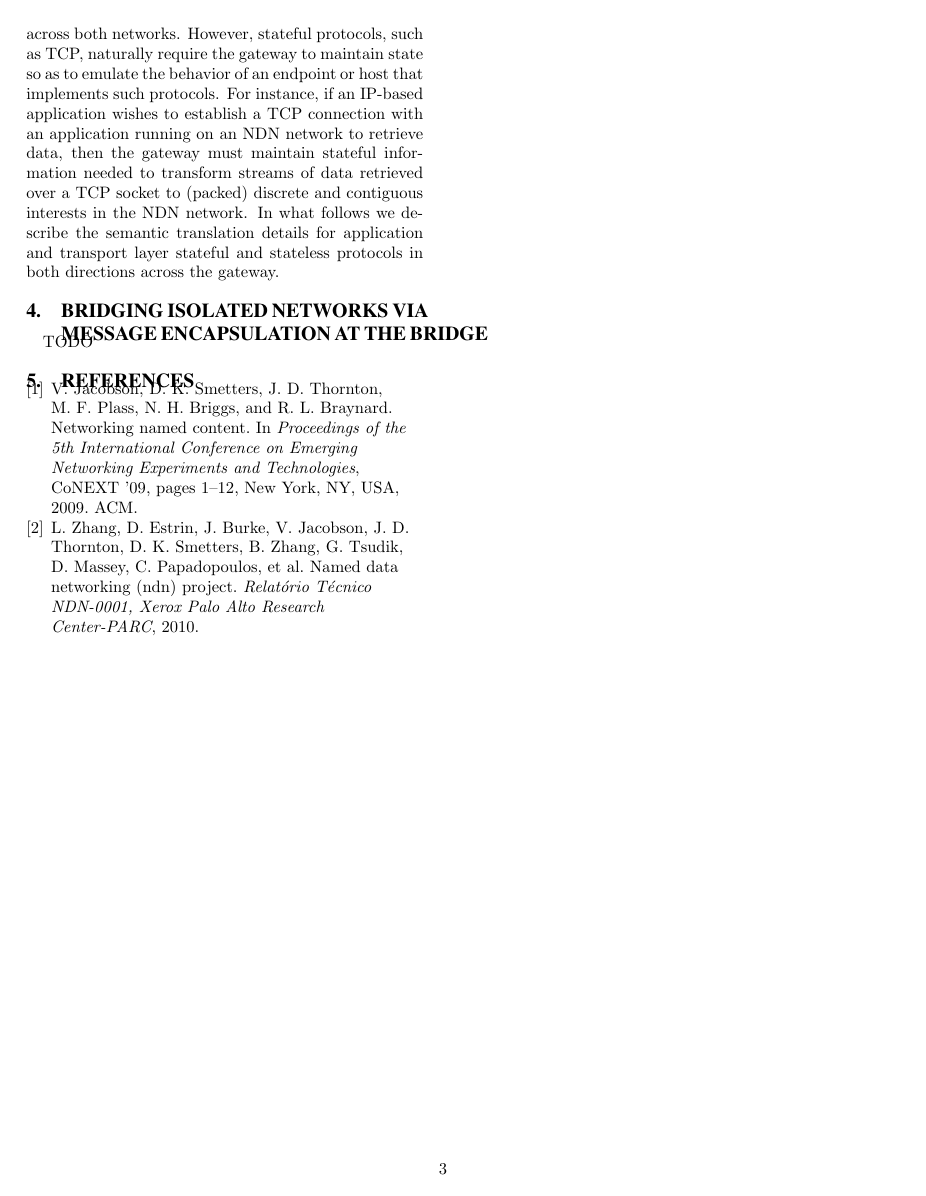
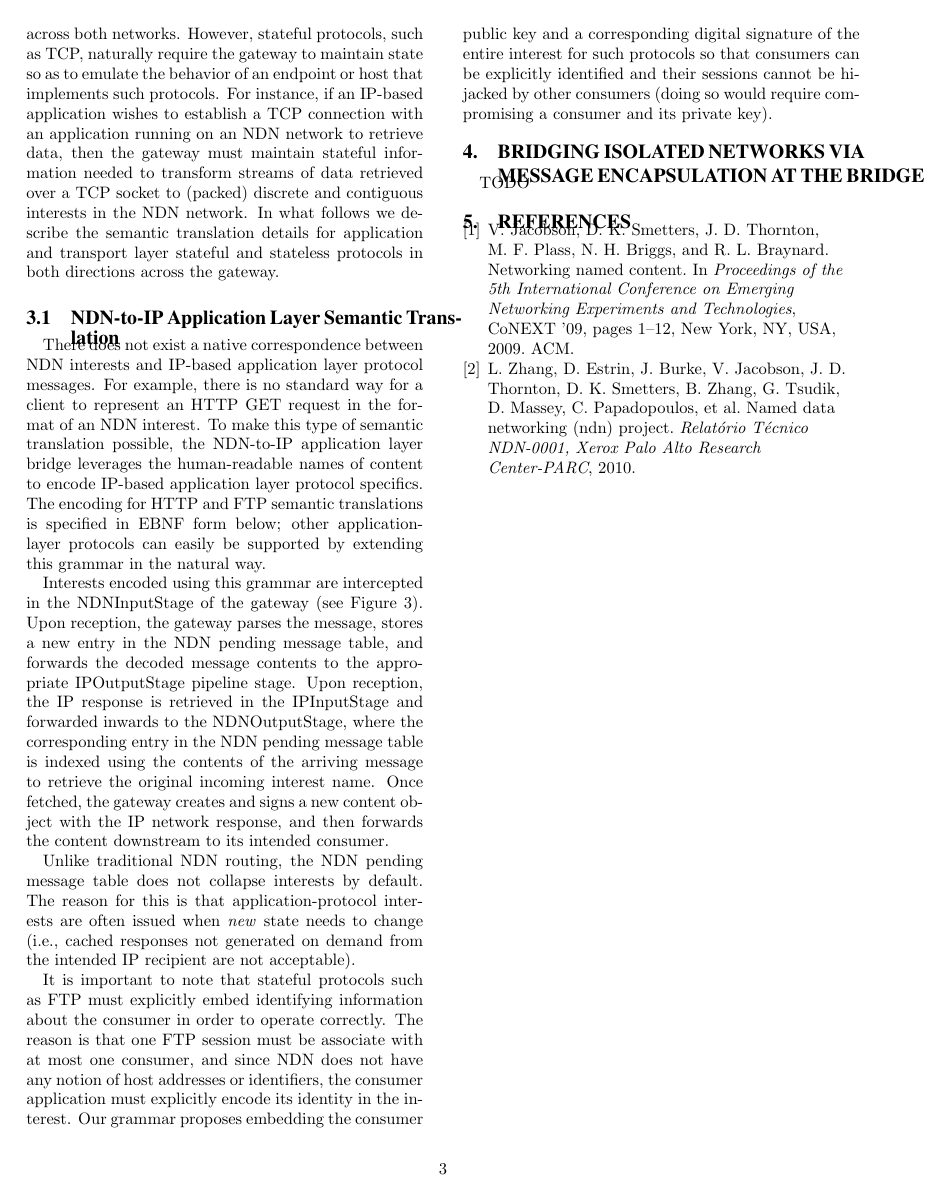
Before and after one commit to chris-wood/CCNSink, a LaTeX document (doc/icn2014/icn2014.tex, which reads doc/icn2014/03-design.tex, doc/icn2014/bnf.tex): page 3 of 3 before the commit and page 3 of 4 after it. Compiled offline with pdfLaTeX.

Commit message:
Added NDN-to-IP writeup

```diff
--- a/doc/icn2014/03-design.tex
+++ b/doc/icn2014/03-design.tex
@@ -40,3 +45,6 @@ The direction of traffic across the gateway has a strong influence on how this s
+\end{center}
+\end{figure*}
+
 % \subsection{IP-to-NDN Transport Layer Semantic Translation}
 % TODO
 
@@ -46,5 +54,5 @@ The direction of traffic across the gateway has a strong influence on how this s
 % \subsection{NDN-to-IP Transport Layer Semantic Translation}
 % TODO
 
-% \subsection{NDN-to-IP Application Layer Semantic Translation}
-% TODO
+\subsection{NDN-to-IP Application Layer Semantic Translation}
+There does not exist a native correspondence between NDN interests and IP-based application layer protocol messages. For example, there is no standard way for a client to represent an HTTP GET request in the format of an NDN interest. To make this type of semantic translation possible, the NDN-to-IP application layer bridge leverages the human-readable names of content to encode IP-based application layer protocol specifics. The encoding for HTTP and FTP semantic translations is specified in EBNF form below; other application-layer protocols can easily be supported by extending this grammar in the natural way.
@@ -51,3 +98,10 @@ The direction of traffic across the gateway has a strong influence on how this s
+\end{figure*}
+
+Interests encoded using this grammar are intercepted in the NDNInputStage of the gateway (see Figure \ref{fig:pipeline}). Upon reception, the gateway parses the message, stores a new entry in the NDN pending message table, and forwards the decoded message contents to the appropriate IPOutputStage pipeline stage. Upon reception, the IP response is retrieved in the IPInputStage and forwarded inwards to the NDNOutputStage, where the corresponding entry in the NDN pending message table is indexed using the contents of the arriving message to retrieve the original incoming interest name. Once fetched, the gateway creates and signs a new content object with the IP network response, and then forwards the content downstream to its intended consumer.
+
+Unlike traditional NDN routing, the NDN pending message table does not collapse interests by default. The reason for this is that application-protocol interests are often issued when \emph{new} state needs to change (i.e., cached responses not generated on demand from the intended IP recipient are not acceptable).
+
+It is important to note that stateful protocols such as FTP must explicitly embed identifying information about the consumer in order to operate correctly. The reason is that one FTP session must be associate with at most one consumer, and since NDN does not have any notion of host addresses or identifiers, the consumer application must explicitly encode its identity in the interest. Our grammar proposes embedding the consumer public key and a corresponding digital signature of the entire interest for such protocols so that consumers can be explicitly identified and their sessions cannot be hijacked by other consumers (doing so would require compromising a consumer and its private key).
 
 \section{Bridging Isolated Networks via Message Encapsulation at the Bridge}
 TODO
--- /dev/null
+++ b/doc/icn2014/bnf.tex
@@ -0,0 +1,71 @@
+%-----cut here with a sharp machete or an 19.95 ginsu knife
+%************************************************************************
+%* BNF.tex								*
+%* 									*
+%* plain tex macros for formatting grammars				*
+%*									*
+%* Erik Quanstrom 							*
+%* 10. November 1990							*
+%************************************************************************
+
+%things to fix:
+%	make configurable
+%	work with texinfo
+
+\gdef\actifygrammarchars{%
+	\catcode`\>\active%
+	\catcode`\<\active%
+	\catcode`\:\active%
+	\catcode`\"\active%
+	\catcode`\;\active%
+	\catcode`\.\active%
+	\catcode`\|\active%
+	\catcode`\,\active}
+
+\gdef\deactifygrammarchars{%
+	\catcode`\>12%
+	\catcode`\<12%
+	\catcode`\:12%
+	\catcode`\;12%
+	\catcode`\.12%
+	\catcode`\|12%
+	\catcode`\,12}
+
+\newif\ifquote
+\quotefalse
+
+\begingroup
+   \actifygrammarchars
+   \gdef>{\/\endgroup$\rangle$\relax}
+   \gdef<{$\langle$\begingroup\sl}
+   \gdef:{$\rightarrow$}
+
+   \begingroup
+	\catcode`\"\active
+	\gdef"{\ifquote%
+		'\endgroup\quotefalse%
+	   \else%
+		\quotetrue\begingroup\deactifygrammarchars\bf`%
+	\fi}%
+   \endgroup
+
+   \gdef;{\hfill\break}
+   \gdef.{\relax}
+   \gdef|{$\vert$}
+   \gdef,{;\hbox to 1cm{\hfill}}
+\endgroup
+
+\def\begingrammar{%
+	\begingroup
+	\advance\leftskip by 1cm%
+	\parindent=-1cm%
+	\actifygrammarchars%
+	\def\endgrammar{\endgroup}
+	\parskip 1ex%
+	\relax
+}
+
+%
+%
+%
+\def\ul{\lower .2ex\hbox to 1ex{\hrulefill}\relax}%
--- a/doc/icn2014/icn2014.tex
+++ b/doc/icn2014/icn2014.tex
@@ -6,6 +6,7 @@
 \usepackage[noend]{algpseudocode}
 \usepackage{mdframed}
 \usepackage{amsmath}
+\input{bnf}
 
 \newtheorem{defn}{\textbf{Definition}}
 \newtheorem{thm}{\textbf{Theorem}}
```
Also changed, not shown: doc/icn2014/icn2014.pdf, doc/icn2014/03-design.tex (44 more changed lines), 2 other files.
